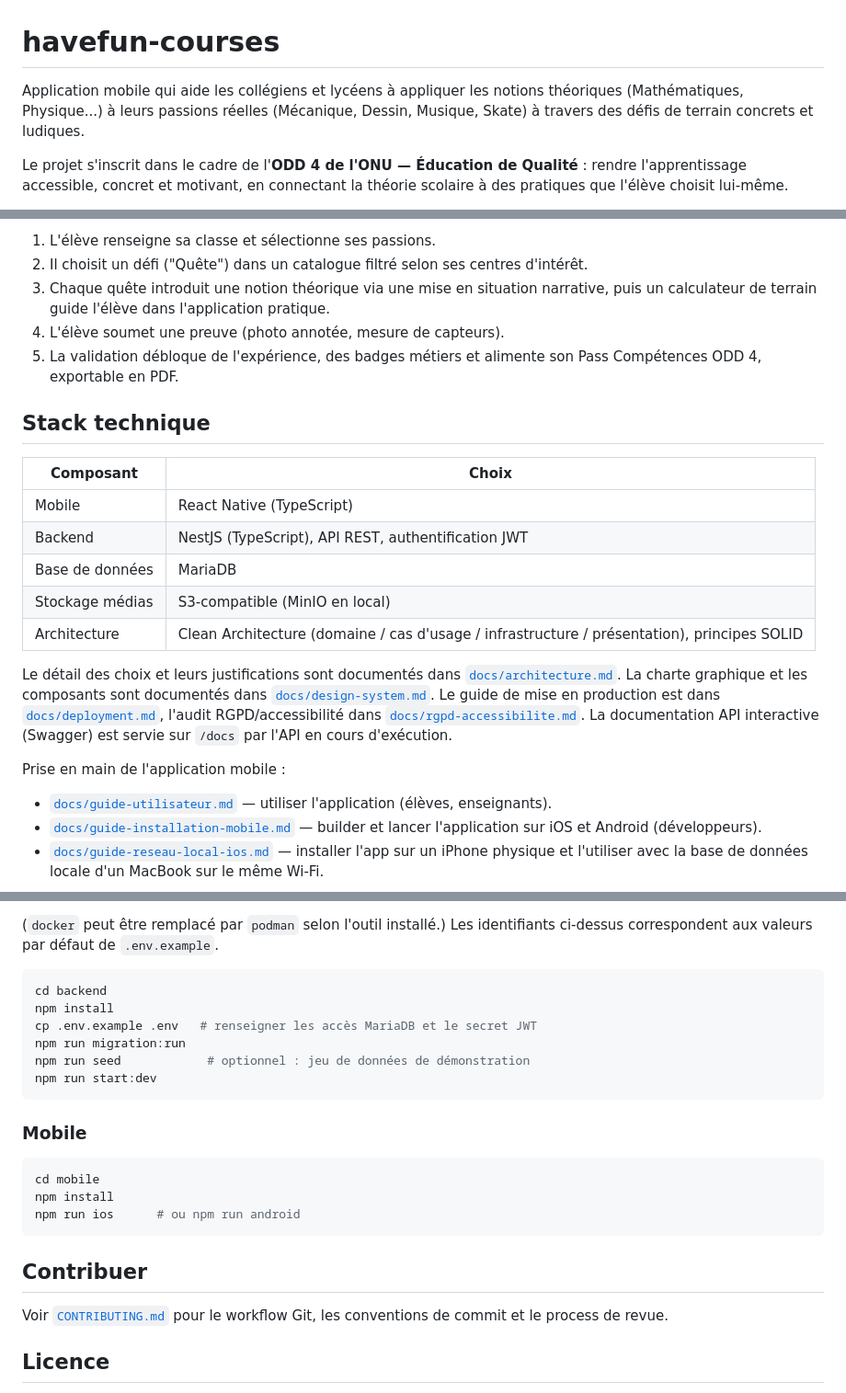
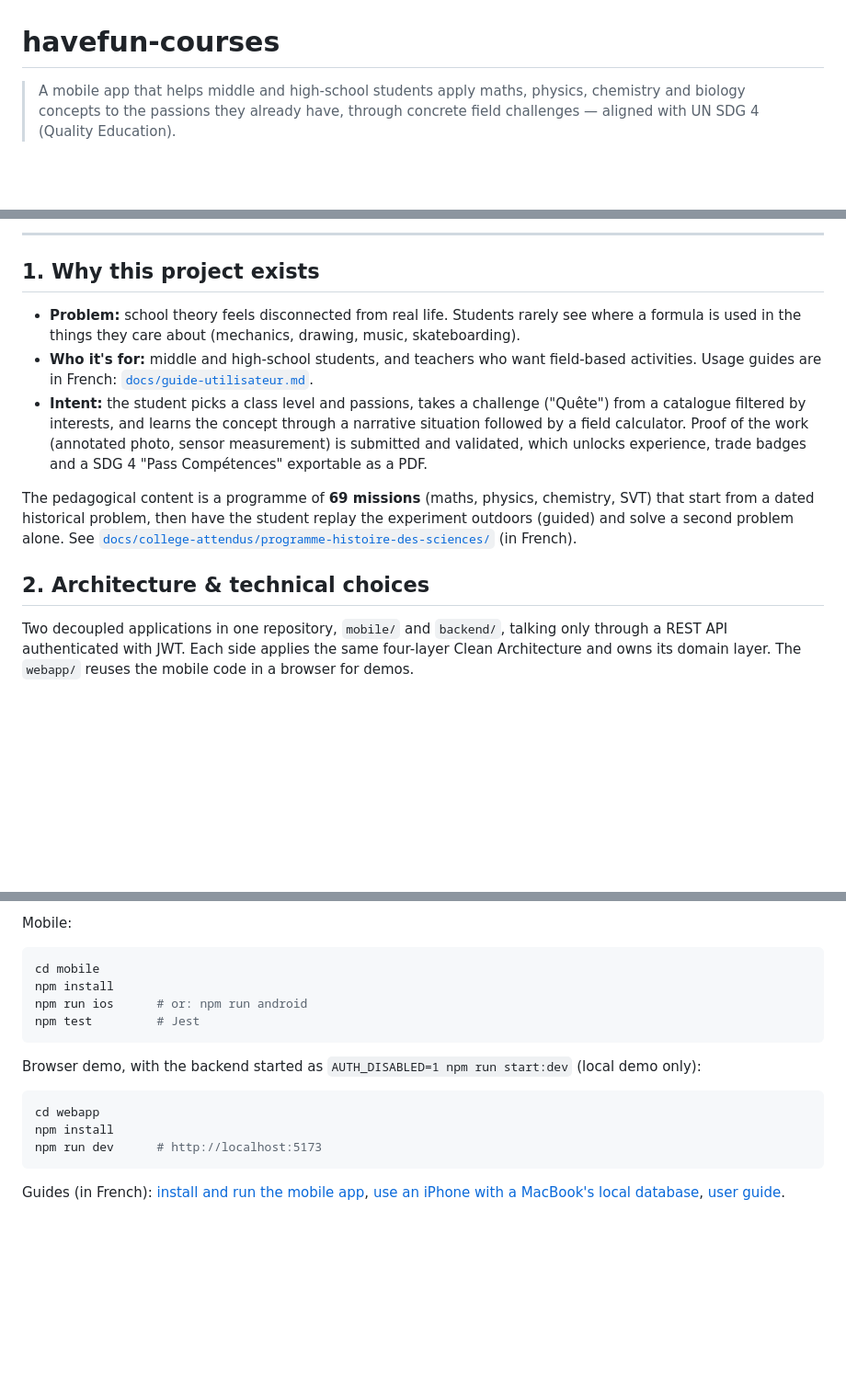
Before and after one commit to vincent-agi/havefun-courses, a Markdown page: README.md, 3 parts joined by grey strips. Shown at 92% size. GitHub-like rendering; blank space fills up the shorter version.

````diff
--- a/README.md
+++ b/README.md
@@ -1,6 +1,6 @@
 # havefun-courses
 
-Application mobile qui aide les collégiens et lycéens à appliquer les notions théoriques (Mathématiques, Physique...) à leurs passions réelles (Mécanique, Dessin, Musique, Skate) à travers des défis de terrain concrets et ludiques.
+> A mobile app that helps middle and high-school students apply maths, physics, chemistry and biology concepts to the passions they already have, through concrete field challenges — aligned with UN SDG 4 (Quality Education).
 
-Le projet s'inscrit dans le cadre de l'**ODD 4 de l'ONU — Éducation de Qualité** : rendre l'apprentissage accessible, concret et motivant, en connectant la théorie scolaire à des pratiques que l'élève choisit lui-même.
+<!-- TODO Vincent : add a 10 s GIF or screenshot of a mission screen (or of the local web demo). -->
 
@@ -8,25 +8,15 @@ Le projet s'inscrit dans le cadre de l'**ODD 4 de l'ONU — Éducation de Qualit
 
-1. L'élève renseigne sa classe et sélectionne ses passions.
-2. Il choisit un défi ("Quête") dans un catalogue filtré selon ses centres d'intérêt.
-3. Chaque quête introduit une notion théorique via une mise en situation narrative, puis un calculateur de terrain guide l'élève dans l'application pratique.
-4. L'élève soumet une preuve (photo annotée, mesure de capteurs).
-5. La validation débloque de l'expérience, des badges métiers et alimente son Pass Compétences ODD 4, exportable en PDF.
+---
 
-## Stack technique
+## 1. Why this project exists
 
-| Composant | Choix |
-|---|---|
-| Mobile | React Native (TypeScript) |
-| Backend | NestJS (TypeScript), API REST, authentification JWT |
-| Base de données | MariaDB |
-| Stockage médias | S3-compatible (MinIO en local) |
-| Architecture | Clean Architecture (domaine / cas d'usage / infrastructure / présentation), principes SOLID |
+- **Problem:** school theory feels disconnected from real life. Students rarely see where a formula is used in the things they care about (mechanics, drawing, music, skateboarding).
+- **Who it's for:** middle and high-school students, and teachers who want field-based activities. Usage guides are in French: [`docs/guide-utilisateur.md`](docs/guide-utilisateur.md).
+- **Intent:** the student picks a class level and passions, takes a challenge ("Quête") from a catalogue filtered by interests, and learns the concept through a narrative situation followed by a field calculator. Proof of the work (annotated photo, sensor measurement) is submitted and validated, which unlocks experience, trade badges and a SDG 4 "Pass Compétences" exportable as a PDF.
 
-Le détail des choix et leurs justifications sont documentés dans [`docs/architecture.md`](docs/architecture.md). La charte graphique et les composants sont documentés dans [`docs/design-system.md`](docs/design-system.md). Le guide de mise en production est dans [`docs/deployment.md`](docs/deployment.md), l'audit RGPD/accessibilité dans [`docs/rgpd-accessibilite.md`](docs/rgpd-accessibilite.md). La documentation API interactive (Swagger) est servie sur `/docs` par l'API en cours d'exécution.
+The pedagogical content is a programme of **69 missions** (maths, physics, chemistry, SVT) that start from a dated historical problem, then have the student replay the experiment outdoors (guided) and solve a second problem alone. See [`docs/college-attendus/programme-histoire-des-sciences/`](docs/college-attendus/programme-histoire-des-sciences/README.md) (in French).
 
-Prise en main de l'application mobile :
+## 2. Architecture & technical choices
 
-- [`docs/guide-utilisateur.md`](docs/guide-utilisateur.md) — utiliser l'application (élèves, enseignants).
-- [`docs/guide-installation-mobile.md`](docs/guide-installation-mobile.md) — builder et lancer l'application sur iOS et Android (développeurs).
-- [`docs/guide-reseau-local-ios.md`](docs/guide-reseau-local-ios.md) — installer l'app sur un iPhone physique et l'utiliser avec la base de données locale d'un MacBook sur le même Wi-Fi.
+Two decoupled applications in one repository, `mobile/` and `backend/`, talking only through a REST API authenticated with JWT. Each side applies the same four-layer Clean Architecture and owns its domain layer. The `webapp/` reuses the mobile code in a browser for demos.
 
@@ -68,27 +97,21 @@ docker run -d --name havefun-mariadb \
 ```
 
-(`docker` peut être remplacé par `podman` selon l'outil installé.) Les identifiants ci-dessus correspondent aux valeurs par défaut de `.env.example`.
-
-```bash
-cd backend
-npm install
-cp .env.example .env   # renseigner les accès MariaDB et le secret JWT
-npm run migration:run
-npm run seed            # optionnel : jeu de données de démonstration
-npm run start:dev
-```
-
-### Mobile
+Mobile:
 
 ```bash
 cd mobile
 npm install
-npm run ios      # ou npm run android
+npm run ios      # or: npm run android
+npm test         # Jest
 ```
 
-## Contribuer
+Browser demo, with the backend started as `AUTH_DISABLED=1 npm run start:dev` (local demo only):
 
-Voir [`CONTRIBUTING.md`](CONTRIBUTING.md) pour le workflow Git, les conventions de commit et le process de revue.
+```bash
+cd webapp
+npm install
+npm run dev      # http://localhost:5173
+```
 
-## Licence
+Guides (in French): [install and run the mobile app](docs/guide-installation-mobile.md), [use an iPhone with a MacBook's local database](docs/guide-reseau-local-ios.md), [user guide](docs/guide-utilisateur.md).
 
````
Also changed, not shown: other parts of README.md (+77 -21 lines).
